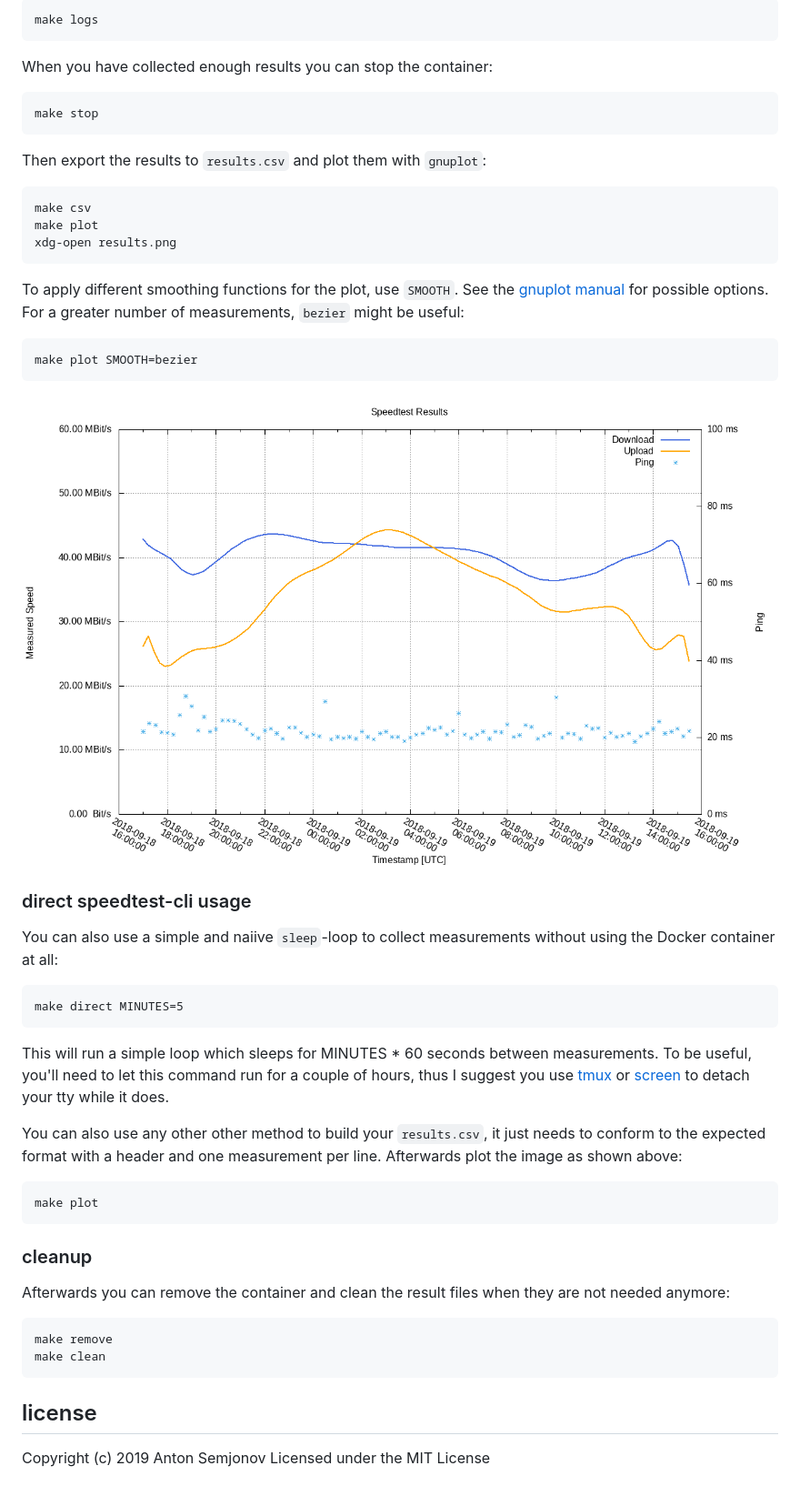
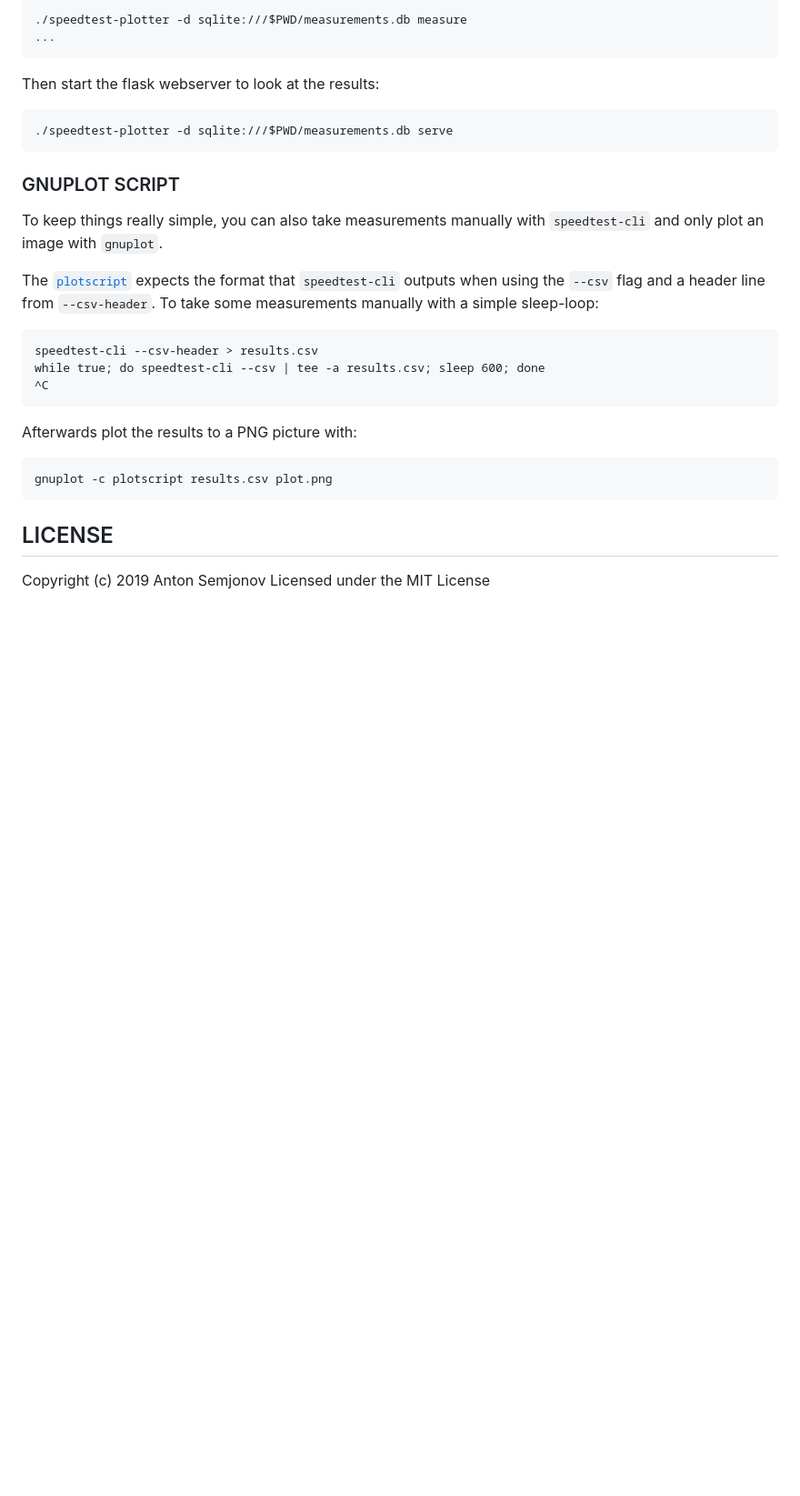
Before and after one commit to ansemjo/speedtest-plotter, a Markdown page: README.md, the part around the change printed below. Shown: that part at 91% size. Drawn GitHub-style; pictures changed too: assets/example_bezier.png (deleted); blank space fills up the shorter version.

```diff
--- a/README.md
+++ b/README.md
@@ -55,52 +62,28 @@ are output to stdout:
 
-    make logs
+    ./speedtest-plotter -d sqlite:///$PWD/measurements.db measure
+    ...
 
-When you have collected enough results you can stop the container:
+Then start the flask webserver to look at the results:
 
-    make stop
+    ./speedtest-plotter -d sqlite:///$PWD/measurements.db serve
 
-Then export the results to `results.csv` and plot them with `gnuplot`:
+### GNUPLOT SCRIPT
 
-    make csv
-    make plot
-    xdg-open results.png
+To keep things really simple, you can also take measurements manually with `speedtest-cli` and only
+plot an image with `gnuplot`.
 
-To apply different smoothing functions for the plot, use `SMOOTH`. See the
-[gnuplot manual](http://gnuplot.info/docs_5.2/Gnuplot_5.2.pdf#section*.174)
-for possible options. For a greater number of measurements, `bezier` might
-be useful:
+The [`plotscript`](plotscript) expects the format that `speedtest-cli` outputs when using the `--csv` flag
+and a header line from `--csv-header`. To take some measurements manually with a simple sleep-loop:
 
-    make plot SMOOTH=bezier
+    speedtest-cli --csv-header > results.csv
+    while true; do speedtest-cli --csv | tee -a results.csv; sleep 600; done
+    ^C
 
-![example bezier plot](assets/example_bezier.png)
+Afterwards plot the results to a PNG picture with:
 
-### direct speedtest-cli usage
+    gnuplot -c plotscript results.csv plot.png
 
-You can also use a simple and naiive `sleep`-loop to collect measurements
-without using the Docker container at all:
-
-    make direct MINUTES=5
-
-This will run a simple loop which sleeps for MINUTES * 60 seconds between
-measurements. To be useful, you'll need to let this command run for a couple
-of hours, thus I suggest you use [tmux](https://github.com/tmux/tmux) or
-[screen](https://www.gnu.org/software/screen/) to detach your tty while it does.
-
-You can also use any other other method to build your `results.csv`, it just
-needs to conform to the expected format with a header and one measurement per
-line. Afterwards plot the image as shown above:
-
-    make plot
-
-### cleanup
-
-Afterwards you can remove the container and clean the result files when they
-are not needed anymore:
-
-    make remove
-    make clean
-
-## license
+## LICENSE
 
 Copyright (c) 2019 Anton Semjonov
 Licensed under the MIT License
```
Also changed, not shown: other parts of README.md (+41 -34 lines), assets/example.png (deleted), example.png (added).
